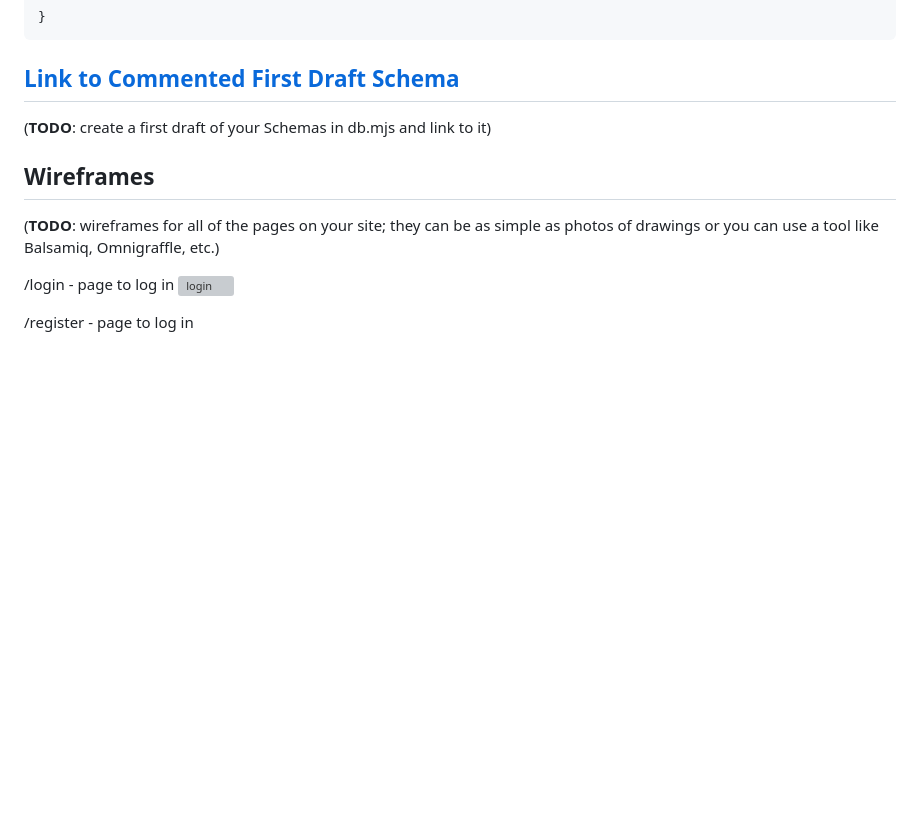
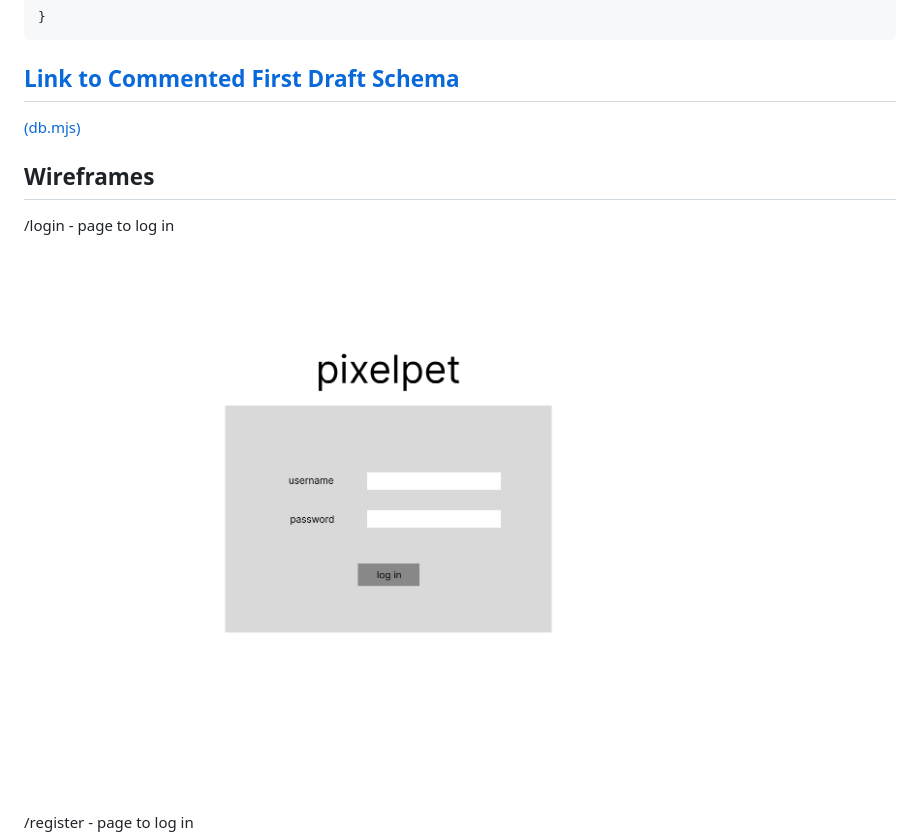
Before and after one commit to katepilled/pixelpet, a Markdown page: README.md, the part around the change. GitHub-like rendering; blank space fills up the shorter version; grey boxes are pictures that could not be loaded.

```diff
--- a/README.md
+++ b/README.md
@@ -37,14 +37,12 @@ An Example Pet:
 
 ## [Link to Commented First Draft Schema](db.mjs)
 
-(__TODO__: create a first draft of your Schemas in db.mjs and link to it)
+[(db.mjs)](./master/db.mjs)
 
 ## Wireframes
 
-(__TODO__: wireframes for all of the pages on your site; they can be as simple as photos of drawings or you can use a tool like Balsamiq, Omnigraffle, etc.)
-
 /login - page to log in
-![login](documentation/log.png)
+![login](documentation/login.png)
 
 /register - page to log in
 ![register](documentation/register.png)
```
